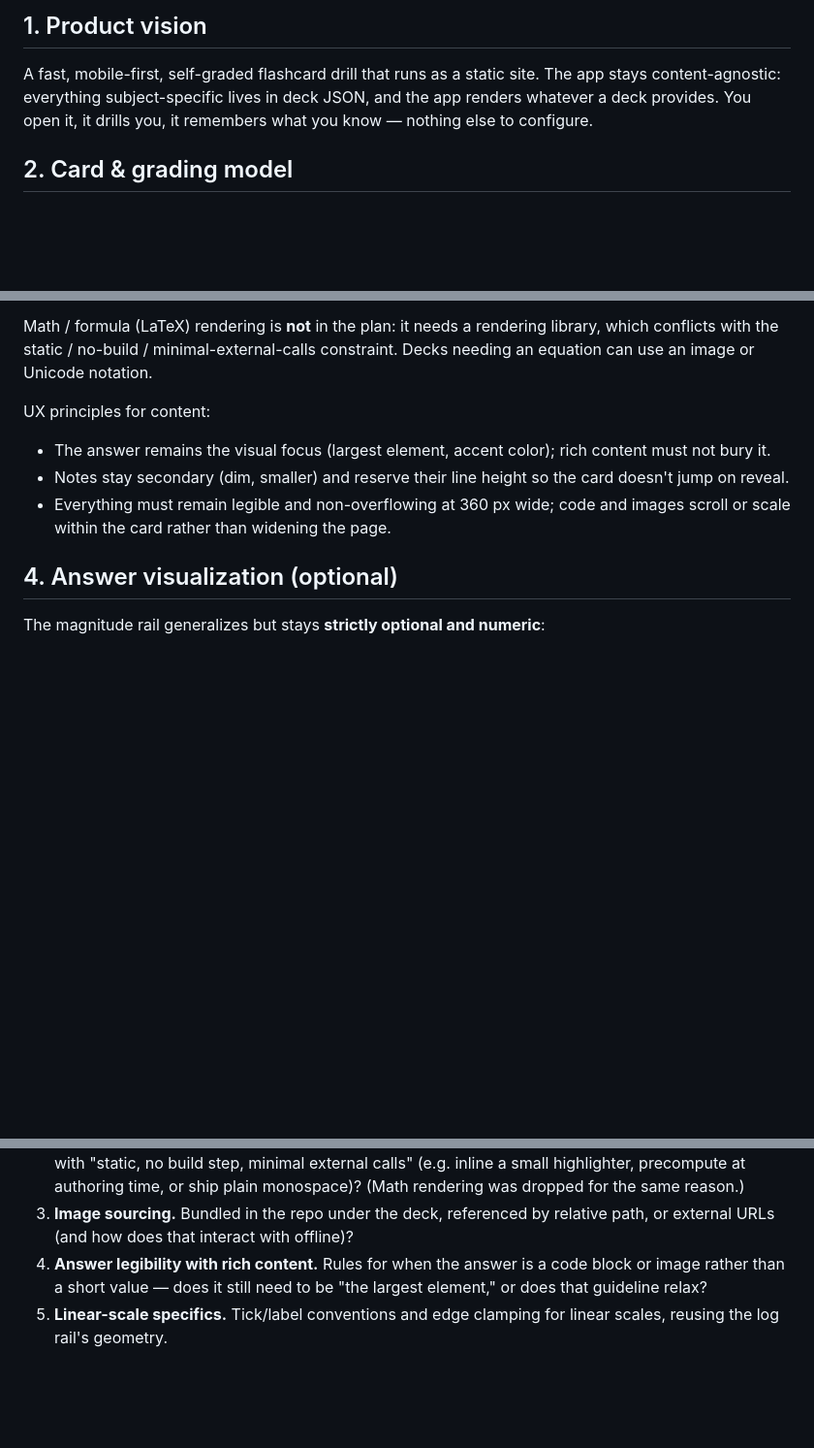
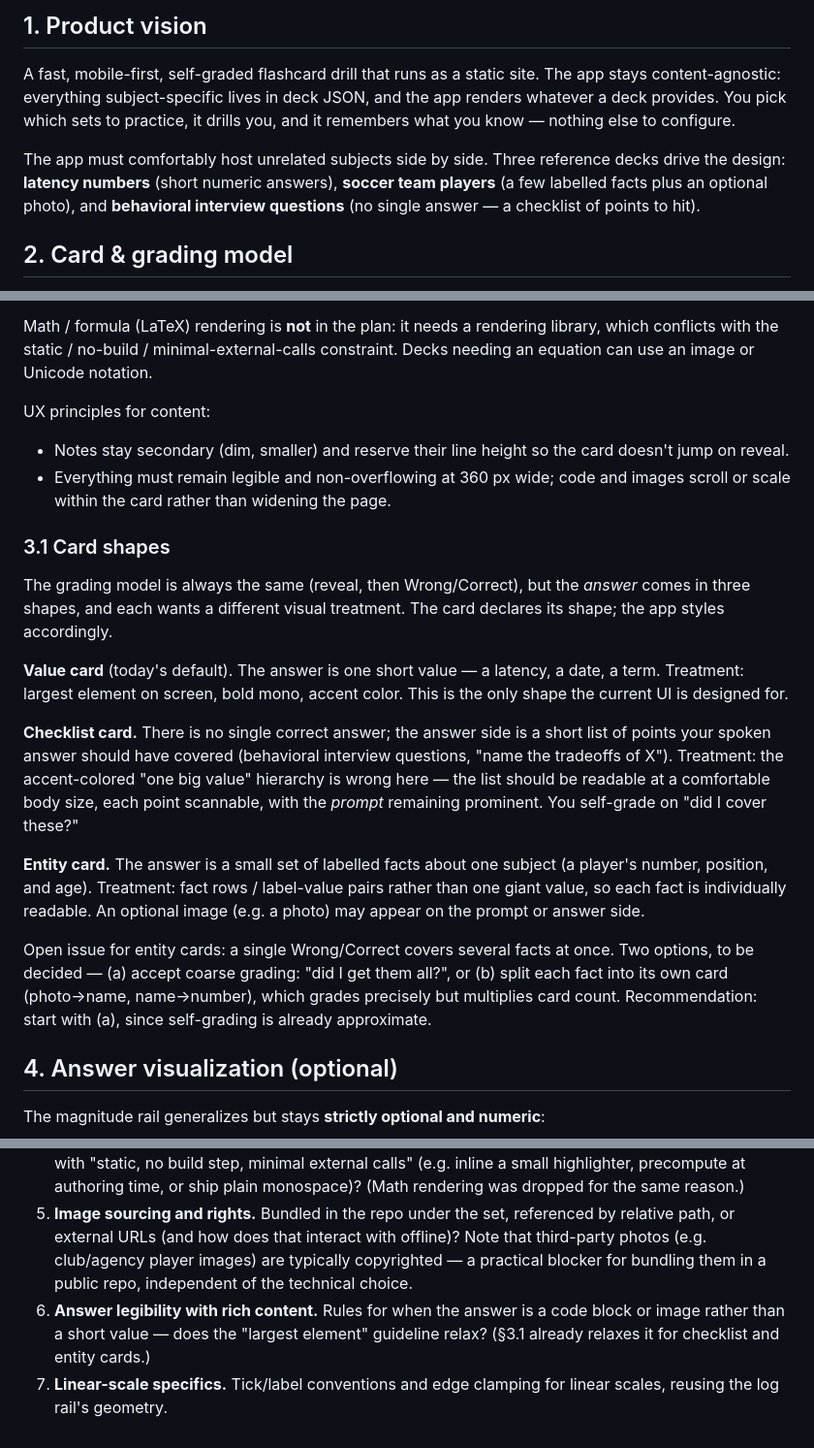
Before and after one commit to iampat/iampat.github.io, a Markdown page: apps/flashcards/DESIGN.md, 3 parts joined by grey strips. Shown at 97% size. Rendered like a GitHub page; blank space fills up the shorter version.

```diff
--- a/apps/flashcards/DESIGN.md
+++ b/apps/flashcards/DESIGN.md
@@ -9,8 +9,13 @@ now). It records decisions made so far and the open questions that remain.
 
 A fast, mobile-first, self-graded flashcard drill that runs as a static site.
 The app stays content-agnostic: everything subject-specific lives in deck JSON,
-and the app renders whatever a deck provides. You open it, it drills you, it
-remembers what you know — nothing else to configure.
+and the app renders whatever a deck provides. You pick which sets to practice,
+it drills you, and it remembers what you know — nothing else to configure.
+
+The app must comfortably host unrelated subjects side by side. Three reference
+decks drive the design: **latency numbers** (short numeric answers), **soccer
+team players** (a few labelled facts plus an optional photo), and **behavioral
+interview questions** (no single answer — a checklist of points to hit).
 
 ## 2. Card & grading model
 
@@ -55,12 +60,38 @@ constraint. Decks needing an equation can use an image or Unicode notation.
 
 UX principles for content:
 
-- The answer remains the visual focus (largest element, accent color); rich
-  content must not bury it.
 - Notes stay secondary (dim, smaller) and reserve their line height so the card
   doesn't jump on reveal.
 - Everything must remain legible and non-overflowing at 360 px wide; code and
   images scroll or scale within the card rather than widening the page.
+
+### 3.1 Card shapes
+
+The grading model is always the same (reveal, then Wrong/Correct), but the
+*answer* comes in three shapes, and each wants a different visual treatment.
+The card declares its shape; the app styles accordingly.
+
+**Value card** (today's default). The answer is one short value — a latency, a
+date, a term. Treatment: largest element on screen, bold mono, accent color.
+This is the only shape the current UI is designed for.
+
+**Checklist card.** There is no single correct answer; the answer side is a
+short list of points your spoken answer should have covered (behavioral
+interview questions, "name the tradeoffs of X"). Treatment: the accent-colored
+"one big value" hierarchy is wrong here — the list should be readable at a
+comfortable body size, each point scannable, with the *prompt* remaining
+prominent. You self-grade on "did I cover these?"
+
+**Entity card.** The answer is a small set of labelled facts about one subject
+(a player's number, position, and age). Treatment: fact rows / label-value
+pairs rather than one giant value, so each fact is individually readable. An
+optional image (e.g. a photo) may appear on the prompt or answer side.
+
+Open issue for entity cards: a single Wrong/Correct covers several facts at
+once. Two options, to be decided — (a) accept coarse grading: "did I get them
+all?", or (b) split each fact into its own card (photo→name, name→number),
+which grades precisely but multiplies card count. Recommendation: start with
+(a), since self-grading is already approximate.
 
 ## 4. Answer visualization (optional)
 
@@ -112,10 +188,13 @@ To resolve before/while specifying the content work:
    library; how does that square with "static, no build step, minimal external
    calls" (e.g. inline a small highlighter, precompute at authoring time, or
    ship plain monospace)? (Math rendering was dropped for the same reason.)
-3. **Image sourcing.** Bundled in the repo under the deck, referenced by
-   relative path, or external URLs (and how does that interact with offline)?
-4. **Answer legibility with rich content.** Rules for when the answer is a code
-   block or image rather than a short value — does it still need to be "the
-   largest element," or does that guideline relax?
-5. **Linear-scale specifics.** Tick/label conventions and edge clamping for
+5. **Image sourcing and rights.** Bundled in the repo under the set, referenced
+   by relative path, or external URLs (and how does that interact with offline)?
+   Note that third-party photos (e.g. club/agency player images) are typically
+   copyrighted — a practical blocker for bundling them in a public repo,
+   independent of the technical choice.
+6. **Answer legibility with rich content.** Rules for when the answer is a code
+   block or image rather than a short value — does the "largest element"
+   guideline relax? (§3.1 already relaxes it for checklist and entity cards.)
+7. **Linear-scale specifics.** Tick/label conventions and edge clamping for
    linear scales, reusing the log rail's geometry.
```
Also changed, not shown: other parts of apps/flashcards/DESIGN.md (+56 -11 lines).
